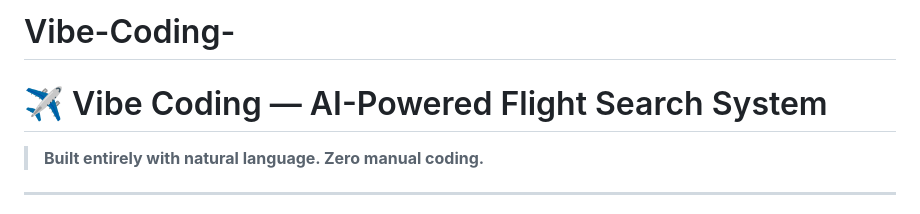
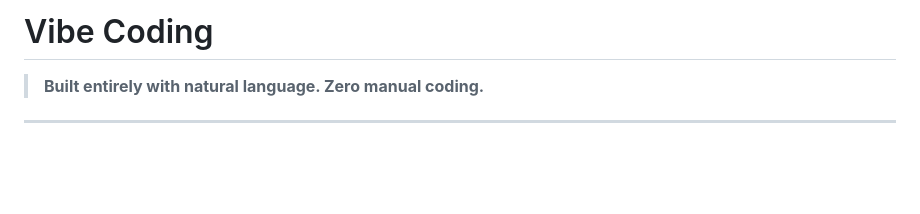
Before and after one commit to iamkarandeepsingh/Vibe-Coding-, a Markdown page: README.md, the part around the change. Rendered like a GitHub page; blank space fills up the shorter version.

```diff
--- a/README.md
+++ b/README.md
@@ -1,5 +1,4 @@
-# Vibe-Coding-
-# ✈️ Vibe Coding — AI-Powered Flight Search System
+# Vibe Coding
 
 > **Built entirely with natural language. Zero manual coding.**
 
```
